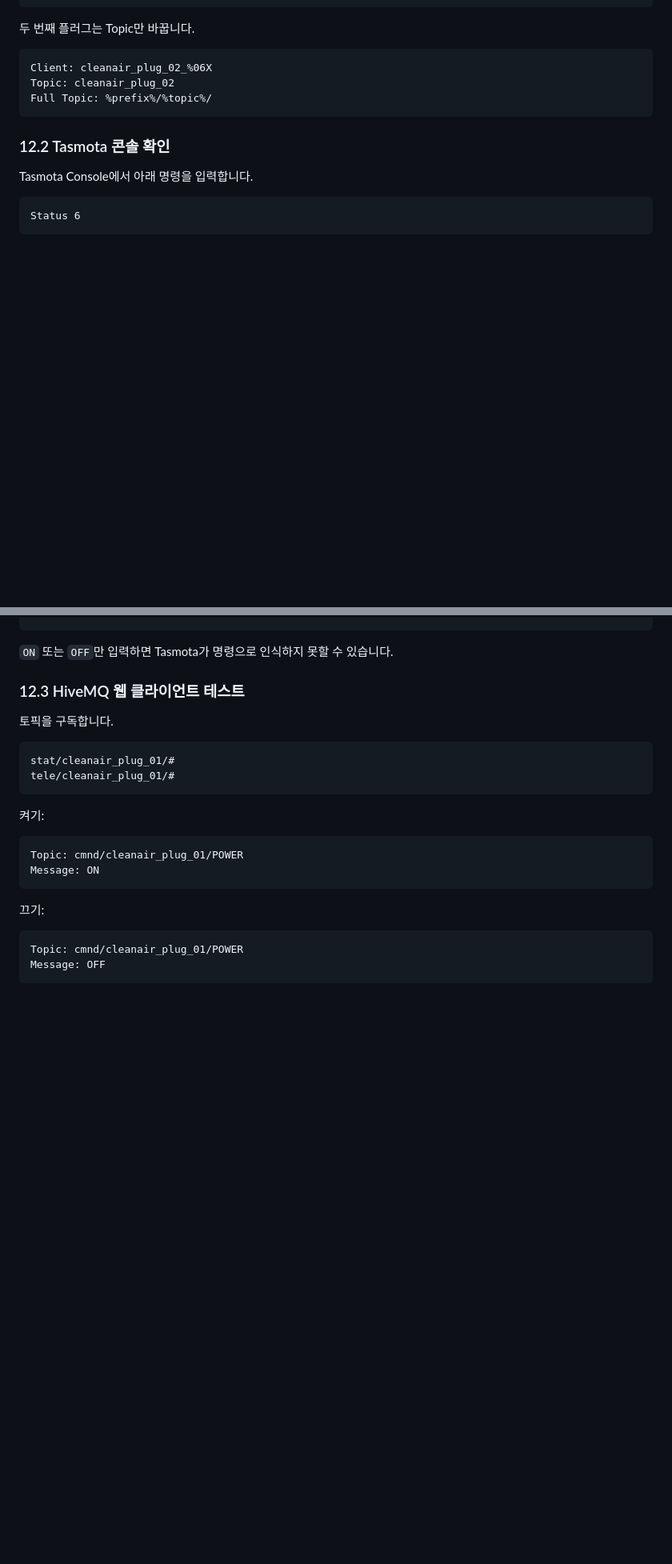
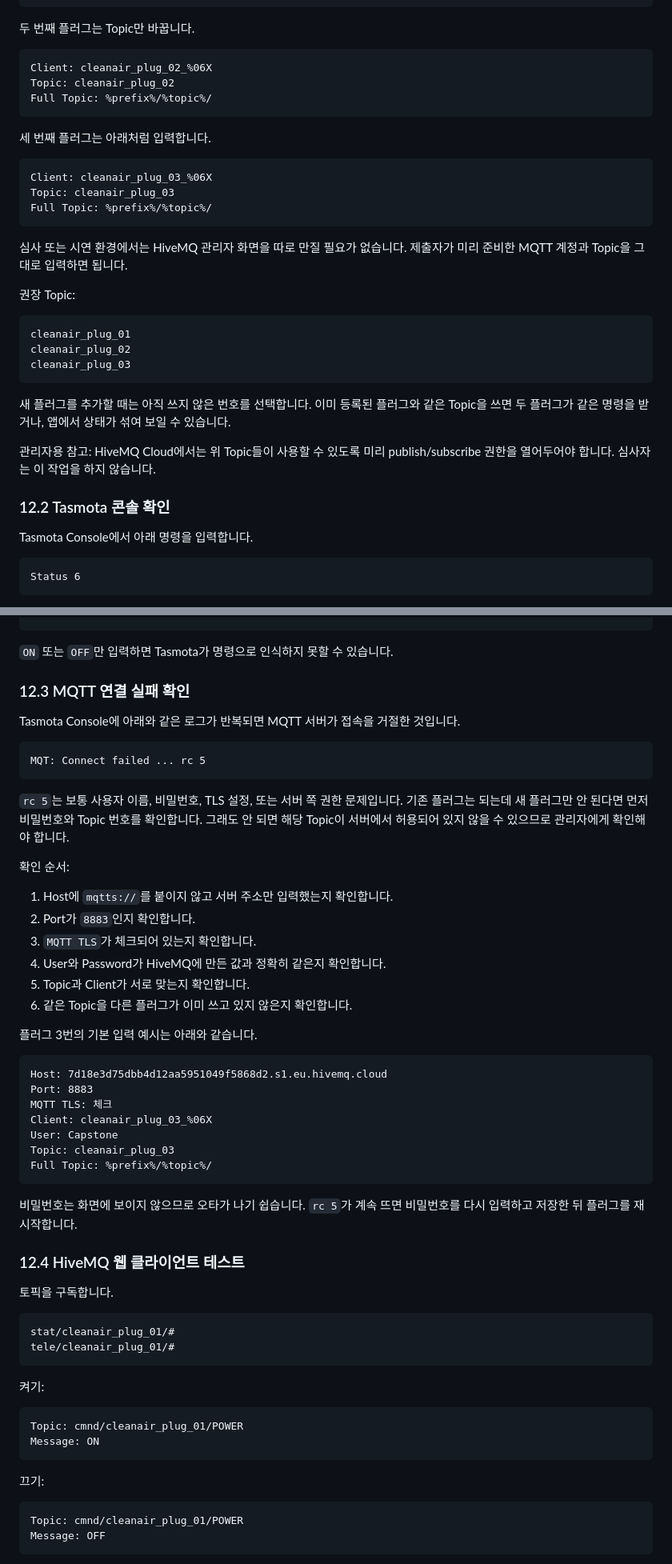
Before and after one commit to genpark36/Cleanair, a Markdown page: docs/RUN_GUIDE.md, 2 parts joined by grey strips. Shown at 80% size. GitHub-like rendering; blank space fills up the shorter version.

Commit message:
Clarify Tasmota MQTT setup for prepared topics

````diff
--- a/docs/RUN_GUIDE.md
+++ b/docs/RUN_GUIDE.md
@@ -346,6 +346,28 @@ Topic: cleanair_plug_02
 Full Topic: %prefix%/%topic%/
 ```
 
+세 번째 플러그는 아래처럼 입력합니다.
+
+```text
+Client: cleanair_plug_03_%06X
+Topic: cleanair_plug_03
+Full Topic: %prefix%/%topic%/
+```
+
+심사 또는 시연 환경에서는 HiveMQ 관리자 화면을 따로 만질 필요가 없습니다. 제출자가 미리 준비한 MQTT 계정과 Topic을 그대로 입력하면 됩니다.
+
+권장 Topic:
+
+```text
+cleanair_plug_01
+cleanair_plug_02
+cleanair_plug_03
+```
+
+새 플러그를 추가할 때는 아직 쓰지 않은 번호를 선택합니다. 이미 등록된 플러그와 같은 Topic을 쓰면 두 플러그가 같은 명령을 받거나, 앱에서 상태가 섞여 보일 수 있습니다.
+
+관리자용 참고: HiveMQ Cloud에서는 위 Topic들이 사용할 수 있도록 미리 publish/subscribe 권한을 열어두어야 합니다. 심사자는 이 작업을 하지 않습니다.
+
 ### 12.2 Tasmota 콘솔 확인
 
 Tasmota Console에서 아래 명령을 입력합니다.
@@ -365,7 +387,40 @@ Power Off
 
 `ON` 또는 `OFF`만 입력하면 Tasmota가 명령으로 인식하지 못할 수 있습니다.
 
-### 12.3 HiveMQ 웹 클라이언트 테스트
+### 12.3 MQTT 연결 실패 확인
+
+Tasmota Console에 아래와 같은 로그가 반복되면 MQTT 서버가 접속을 거절한 것입니다.
+
+```text
+MQT: Connect failed ... rc 5
+```
+
+`rc 5`는 보통 사용자 이름, 비밀번호, TLS 설정, 또는 서버 쪽 권한 문제입니다. 기존 플러그는 되는데 새 플러그만 안 된다면 먼저 비밀번호와 Topic 번호를 확인합니다. 그래도 안 되면 해당 Topic이 서버에서 허용되어 있지 않을 수 있으므로 관리자에게 확인해야 합니다.
+
+확인 순서:
+
+1. Host에 `mqtts://`를 붙이지 않고 서버 주소만 입력했는지 확인합니다.
+2. Port가 `8883`인지 확인합니다.
+3. `MQTT TLS`가 체크되어 있는지 확인합니다.
+4. User와 Password가 HiveMQ에 만든 값과 정확히 같은지 확인합니다.
+5. Topic과 Client가 서로 맞는지 확인합니다.
+6. 같은 Topic을 다른 플러그가 이미 쓰고 있지 않은지 확인합니다.
+
+플러그 3번의 기본 입력 예시는 아래와 같습니다.
+
+```text
+Host: 7d18e3d75dbb4d12aa5951049f5868d2.s1.eu.hivemq.cloud
+Port: 8883
+MQTT TLS: 체크
+Client: cleanair_plug_03_%06X
+User: Capstone
+Topic: cleanair_plug_03
+Full Topic: %prefix%/%topic%/
+```
+
+비밀번호는 화면에 보이지 않으므로 오타가 나기 쉽습니다. `rc 5`가 계속 뜨면 비밀번호를 다시 입력하고 저장한 뒤 플러그를 재시작합니다.
+
+### 12.4 HiveMQ 웹 클라이언트 테스트
 
 토픽을 구독합니다.
 
````
Also changed, not shown: other parts of docs/RUN_GUIDE.md (+1 -1 lines).
